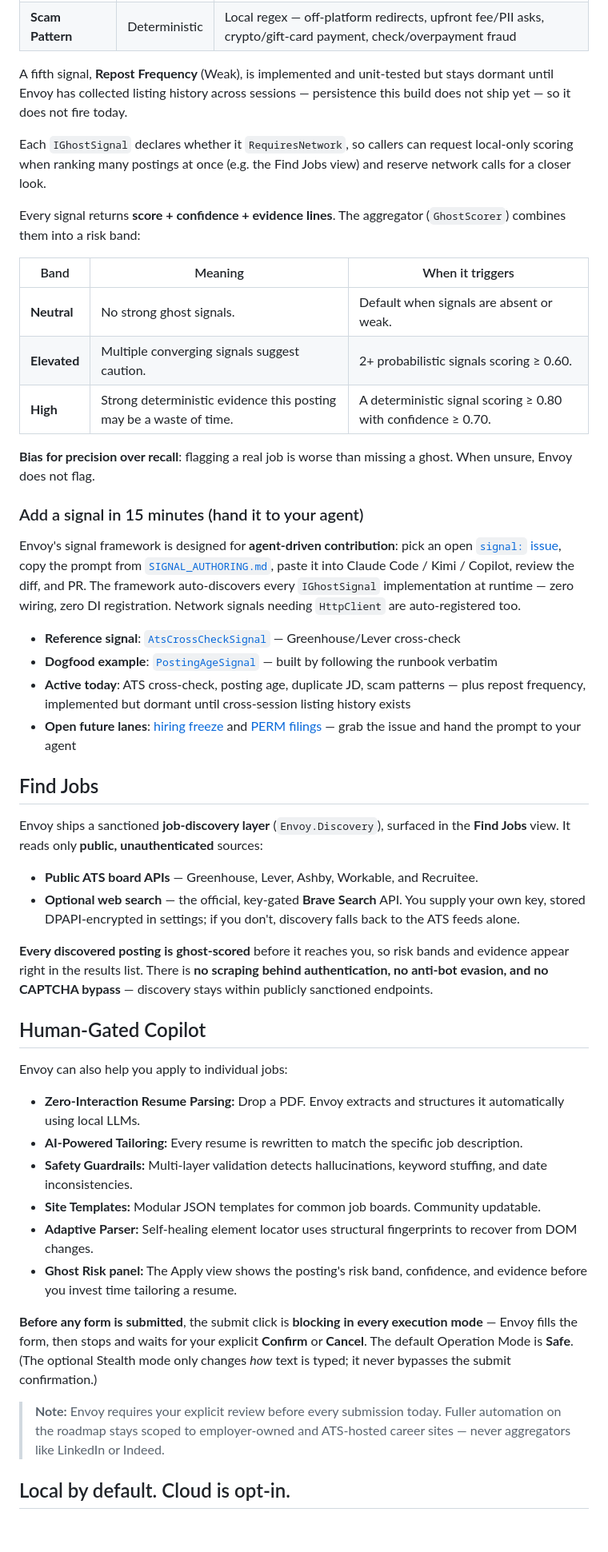
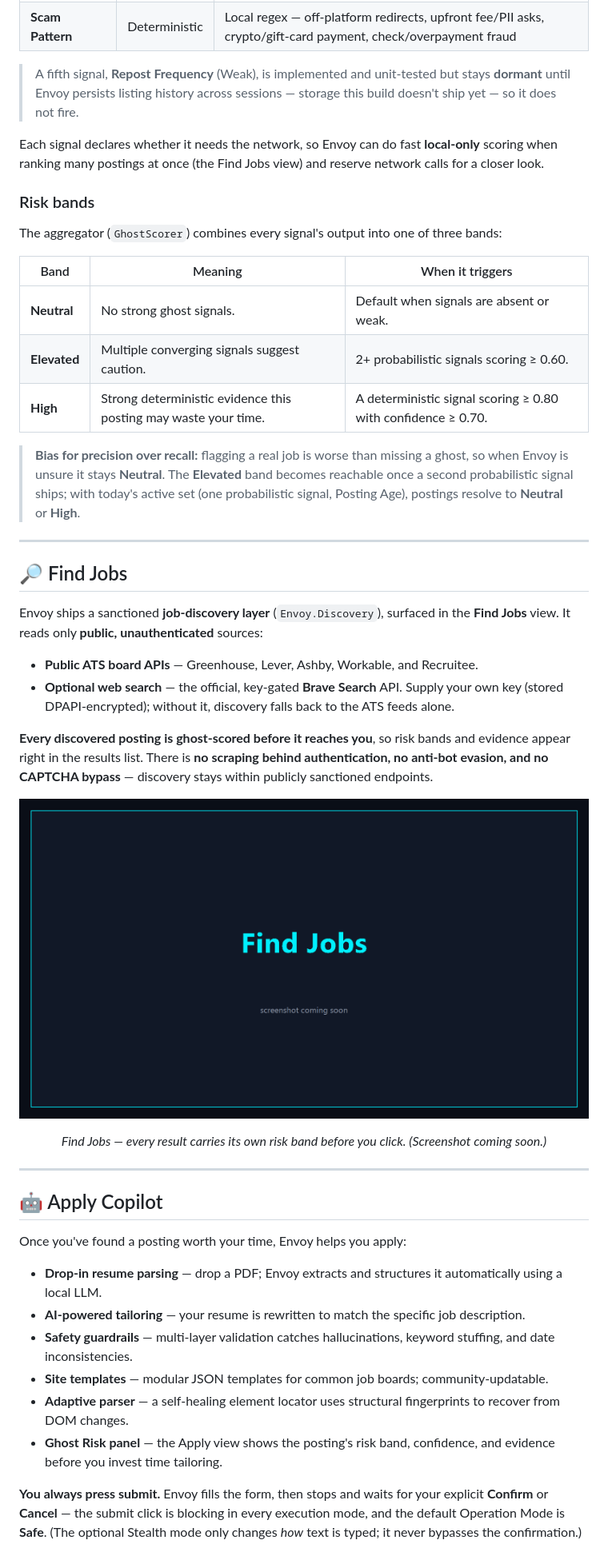
Before and after one commit to LXBStudioLLC/envoy, a Markdown page: README.md, the part around one of its changes. Shown at 80% size. Drawn GitHub-style; pictures changed too: assets/find-jobs.png (added); blank space fills up the shorter version.

```diff
--- a/README.md
+++ b/README.md
@@ -35,52 +86,51 @@ Envoy analyzes job postings through an extensible **signal framework**:
 | **Duplicate JD** | Weak | Local — cross-company text match within a discovery batch |
 | **Scam Pattern** | Deterministic | Local regex — off-platform redirects, upfront fee/PII asks, crypto/gift-card payment, check/overpayment fraud |
 
-A fifth signal, **Repost Frequency** (Weak), is implemented and unit-tested but stays dormant until Envoy has collected listing history across sessions — persistence this build does not ship yet — so it does not fire today.
+> A fifth signal, **Repost Frequency** (Weak), is implemented and unit-tested but stays **dormant** until Envoy persists listing history across sessions — storage this build doesn't ship yet — so it does not fire.
 
-Each `IGhostSignal` declares whether it `RequiresNetwork`, so callers can request local-only scoring when ranking many postings at once (e.g. the Find Jobs view) and reserve network calls for a closer look.
+Each signal declares whether it needs the network, so Envoy can do fast **local-only** scoring when ranking many postings at once (the Find Jobs view) and reserve network calls for a closer look.
 
-Every signal returns **score + confidence + evidence lines**. The aggregator (`GhostScorer`) combines them into a risk band:
+### Risk bands
+
+The aggregator (`GhostScorer`) combines every signal's output into one of three bands:
 
 | Band | Meaning | When it triggers |
 |---|---|---|
 | **Neutral** | No strong ghost signals. | Default when signals are absent or weak. |
 | **Elevated** | Multiple converging signals suggest caution. | 2+ probabilistic signals scoring ≥ 0.60. |
-| **High** | Strong deterministic evidence this posting may be a waste of time. | A deterministic signal scoring ≥ 0.80 with confidence ≥ 0.70. |
+| **High** | Strong deterministic evidence this posting may waste your time. | A deterministic signal scoring ≥ 0.80 with confidence ≥ 0.70. |
 
-**Bias for precision over recall**: flagging a real job is worse than missing a ghost. When unsure, Envoy does not flag.
+> **Bias for precision over recall:** flagging a real job is worse than missing a ghost, so when Envoy is unsure it stays **Neutral**. The **Elevated** band becomes reachable once a second probabilistic signal ships; with today's active set (one probabilistic signal, Posting Age), postings resolve to **Neutral** or **High**.
 
-### Add a signal in 15 minutes (hand it to your agent)
+---
 
-Envoy's signal framework is designed for **agent-driven contribution**: pick an open [`signal:` issue](https://github.com/LXBStudioLLC/envoy/issues?q=is%3Aissue+label%3Asignal), copy the prompt from [`SIGNAL_AUTHORING.md`](SIGNAL_AUTHORING.md), paste it into Claude Code / Kimi / Copilot, review the diff, and PR. The framework auto-discovers every `IGhostSignal` implementation at runtime — zero wiring, zero DI registration. Network signals needing `HttpClient` are auto-registered too.
-
-- **Reference signal**: [`AtsCrossCheckSignal`](src/Envoy.GhostDetection/Signals/AtsCrossCheckSignal.cs) — Greenhouse/Lever cross-check
-- **Dogfood example**: [`PostingAgeSignal`](src/Envoy.GhostDetection/Signals/PostingAgeSignal.cs) — built by following the runbook verbatim
-- **Active today**: ATS cross-check, posting age, duplicate JD, scam patterns — plus repost frequency, implemented but dormant until cross-session listing history exists
-- **Open future lanes**: [hiring freeze](https://github.com/LXBStudioLLC/envoy/issues/5) and [PERM filings](https://github.com/LXBStudioLLC/envoy/issues/1) — grab the issue and hand the prompt to your agent
-
-## Find Jobs
+## 🔎 Find Jobs
 
 Envoy ships a sanctioned **job-discovery layer** (`Envoy.Discovery`), surfaced in the **Find Jobs** view. It reads only **public, unauthenticated** sources:
 
 - **Public ATS board APIs** — Greenhouse, Lever, Ashby, Workable, and Recruitee.
-- **Optional web search** — the official, key-gated **Brave Search** API. You supply your own key, stored DPAPI-encrypted in settings; if you don't, discovery falls back to the ATS feeds alone.
+- **Optional web search** — the official, key-gated **Brave Search** API. Supply your own key (stored DPAPI-encrypted); without it, discovery falls back to the ATS feeds alone.
 
-**Every discovered posting is ghost-scored** before it reaches you, so risk bands and evidence appear right in the results list. There is **no scraping behind authentication, no anti-bot evasion, and no CAPTCHA bypass** — discovery stays within publicly sanctioned endpoints.
+**Every discovered posting is ghost-scored before it reaches you**, so risk bands and evidence appear right in the results list. There is **no scraping behind authentication, no anti-bot evasion, and no CAPTCHA bypass** — discovery stays within publicly sanctioned endpoints.
 
-## Human-Gated Copilot
+<p align="center">
+  <!-- SCREENSHOT SLOT 2 — assets/find-jobs.png: the discovery results list with a ghost risk band rendered inline on each posting, showing scoring happens before results reach the user. -->
+  <img src="assets/find-jobs.png" alt="Find Jobs results list with a ghost risk band on each posting" width="820">
+</p>
+<p align="center"><em>Find Jobs — every result carries its own risk band before you click. (Screenshot coming soon.)</em></p>
 
-Envoy can also help you apply to individual jobs:
+---
 
-- **Zero-Interaction Resume Parsing:** Drop a PDF. Envoy extracts and structures it automatically using local LLMs.
-- **AI-Powered Tailoring:** Every resume is rewritten to match the specific job description.
-- **Safety Guardrails:** Multi-layer validation detects hallucinations, keyword stuffing, and date inconsistencies.
-- **Site Templates:** Modular JSON templates for common job boards. Community updatable.
-- **Adaptive Parser:** Self-healing element locator uses structural fingerprints to recover from DOM changes.
-- **Ghost Risk panel:** The Apply view shows the posting's risk band, confidence, and evidence before you invest time tailoring a resume.
+## 🤖 Apply Copilot
 
-**Before any form is submitted**, the submit click is **blocking in every execution mode** — Envoy fills the form, then stops and waits for your explicit **Confirm** or **Cancel**. The default Operation Mode is **Safe**. (The optional Stealth mode only changes *how* text is typed; it never bypasses the submit confirmation.)
+Once you've found a posting worth your time, Envoy helps you apply:
 
-> **Note:** Envoy requires your explicit review before every submission today. Fuller automation on the roadmap stays scoped to employer-owned and ATS-hosted career sites — never aggregators like LinkedIn or Indeed.
+- **Drop-in resume parsing** — drop a PDF; Envoy extracts and structures it automatically using a local LLM.
+- **AI-powered tailoring** — your resume is rewritten to match the specific job description.
+- **Safety guardrails** — multi-layer validation catches hallucinations, keyword stuffing, and date inconsistencies.
+- **Site templates** — modular JSON templates for common job boards; community-updatable.
+- **Adaptive parser** — a self-healing element locator uses structural fingerprints to recover from DOM changes.
+- **Ghost Risk panel** — the Apply view shows the posting's risk band, confidence, and evidence before you invest time tailoring.
 
-## Local by default. Cloud is opt-in.
+**You always press submit.** Envoy fills the form, then stops and waits for your explicit **Confirm** or **Cancel** — the submit click is blocking in every execution mode, and the default Operation Mode is **Safe**. (The optional Stealth mode only changes *how* text is typed; it never bypasses the confirmation.)
 
```
Also changed, not shown: other parts of README.md (+148 -64 lines), assets/README.md (added, +14 -0 lines), assets/apply-copilot.png (added), assets/banner.png (added), assets/ghost-score.png (added).
